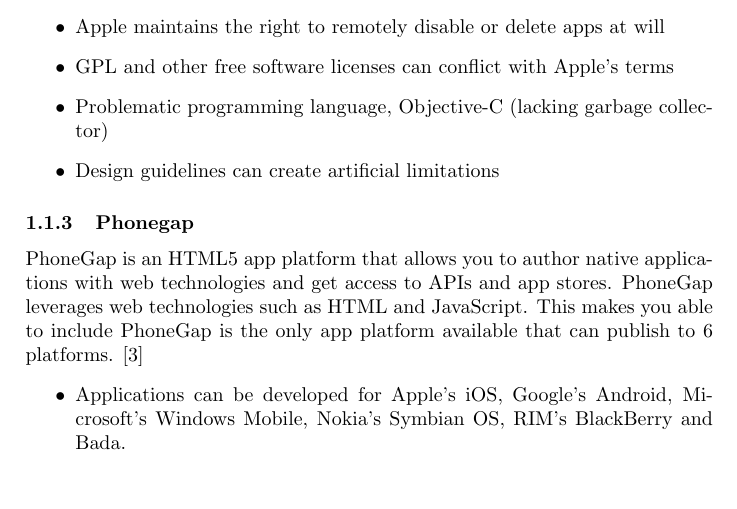
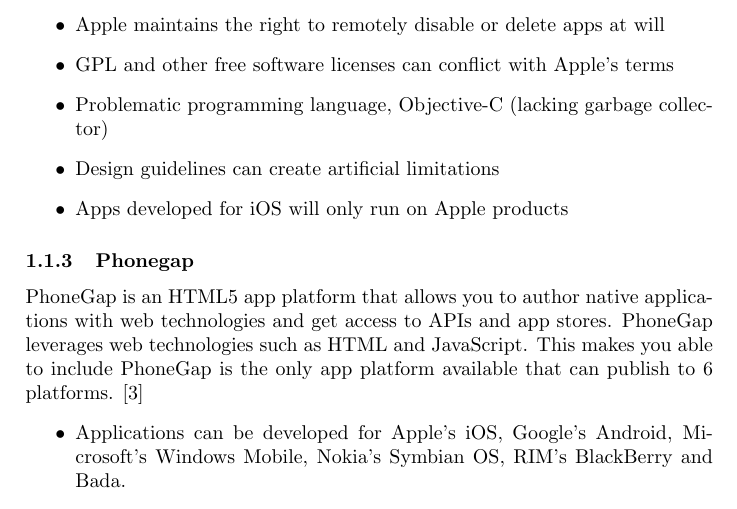
Before and after one commit to cdproject8/Artsdatabanken, a LaTeX document (doc/project_plan/project_plan.tex, which reads doc/project_plan/prestudy/tech_comparison/index.tex): part of page 2 of 7, cut so that both start at the same text. Compiled offline with pdfLaTeX.

Commit message:
Added con for ios

```diff
--- a/doc/project_plan/prestudy/tech_comparison/index.tex
+++ b/doc/project_plan/prestudy/tech_comparison/index.tex
@@ -48,6 +48,7 @@
 			Apple's terms
 			\item Problematic programming language, Objective-C (lacking garbage collector)
 			\item Design guidelines can create artificial limitations
+			\item Apps developed for iOS will only run on Apple products
 		\end{itemize}
 
 \input{prestudy/tech_comparison/phonegap}
```
Also changed, not shown: doc/project_plan/project_plan.pdf (deleted).
